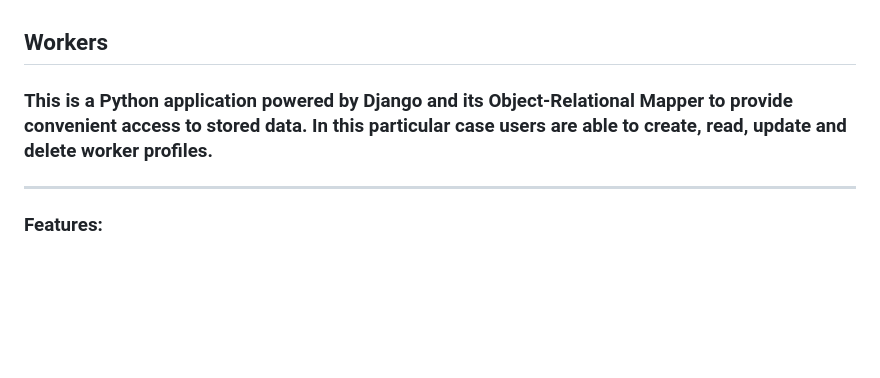
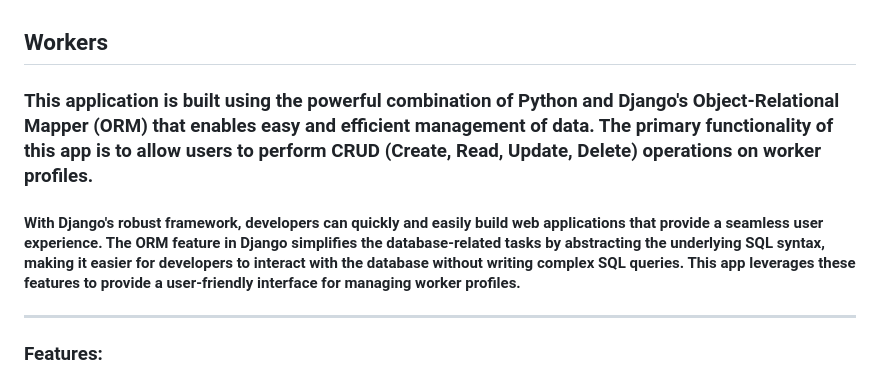
Before and after one commit to mjaroszewski1979/workers-in, a Markdown page: README.md, the part around one of its changes. GitHub-like rendering; blank space fills up the shorter version.

```diff
--- a/README.md
+++ b/README.md
@@ -1,5 +1,7 @@
 ## Workers
-### This is a Python application powered by Django and its Object-Relational Mapper to provide convenient access to stored data. In this particular case users are able to create, read, update and delete worker profiles.
+### This application is built using the powerful combination of Python and Django's Object-Relational Mapper (ORM) that enables easy and efficient management of data. The primary functionality of this app is to allow users to perform CRUD (Create, Read, Update, Delete) operations on worker profiles.
+
+#### With Django's robust framework, developers can quickly and easily build web applications that provide a seamless user experience. The ORM feature in Django simplifies the database-related tasks by abstracting the underlying SQL syntax, making it easier for developers to interact with the database without writing complex SQL queries. This app leverages these features to provide a user-friendly interface for managing worker profiles.
 
 --------------------------------------------------
 
```
Also changed, not shown: other parts of README.md (+1 -1 lines).
